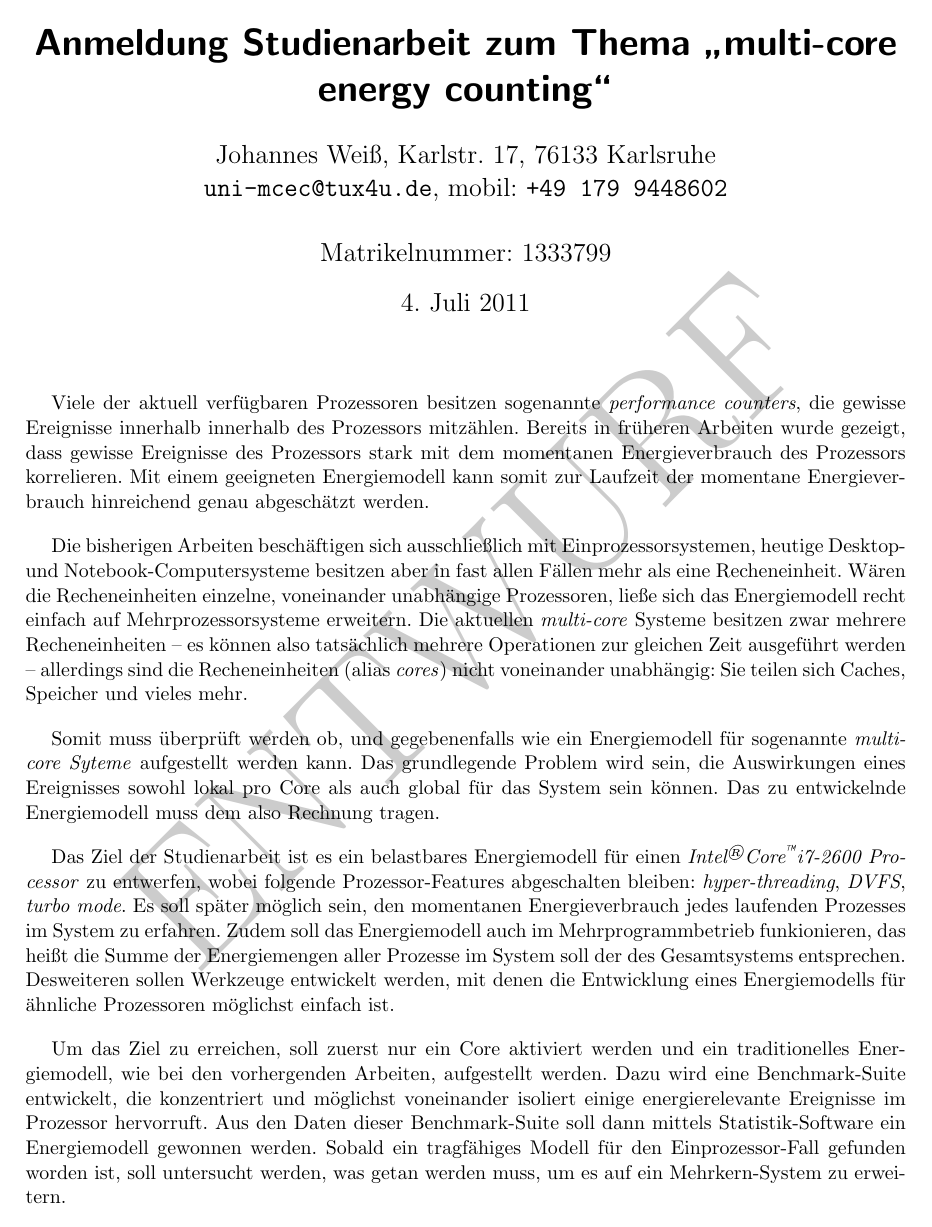
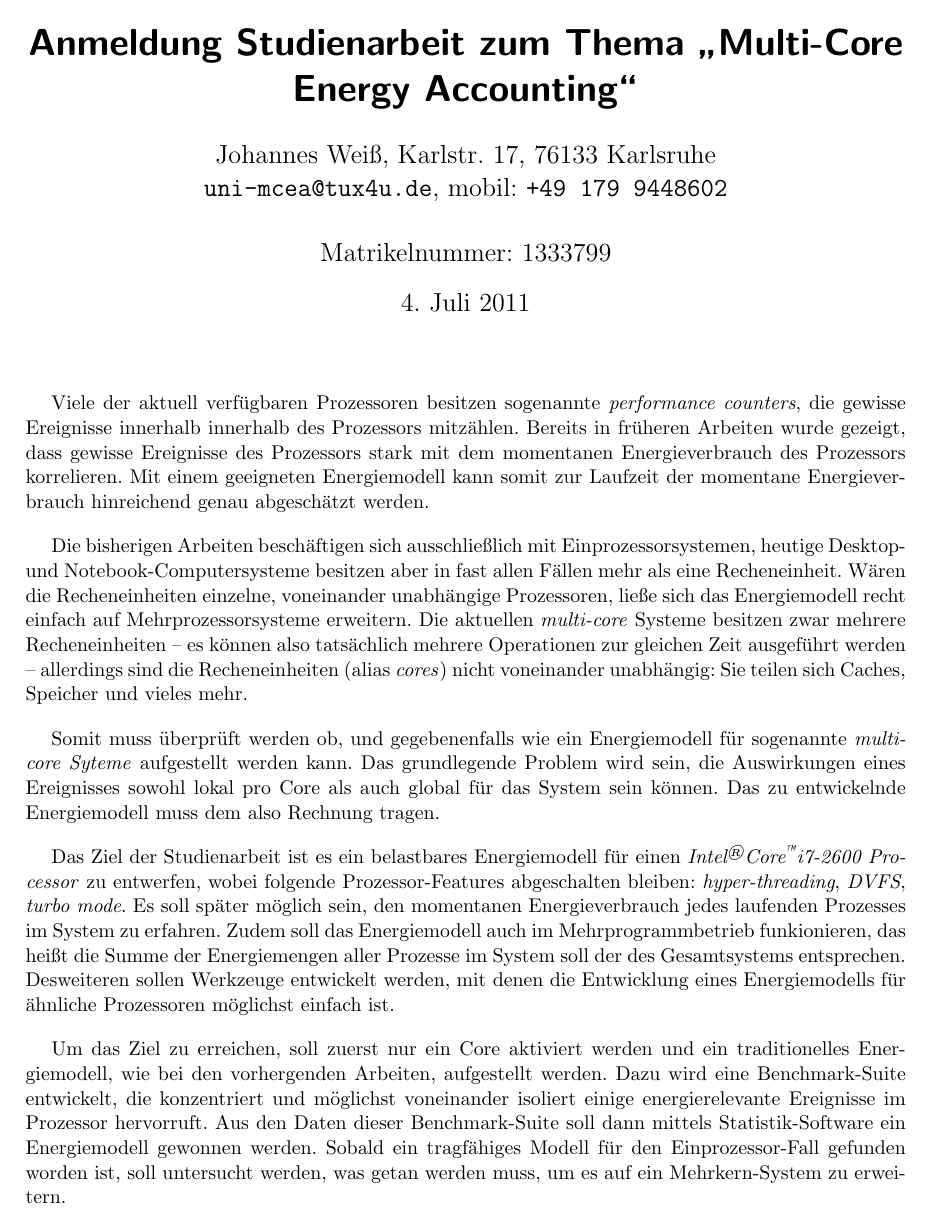
Before and after one commit to weissi/studienarbeit, a LaTeX document (paper/aufgabe/aufgabe.tex): the whole page. Compiled offline with pdfLaTeX.

Commit message:
paper/aufgabe: FINAL

```diff
--- a/paper/aufgabe/aufgabe.tex
+++ b/paper/aufgabe/aufgabe.tex
@@ -14,9 +14,9 @@
 \usepackage{ngerman}
 \usepackage[utf8]{inputenc}
 
-\usepackage{draftwatermark}
-\SetWatermarkText{ENTWURF}
-\SetWatermarkScale{4.0}
+%\usepackage{draftwatermark}
+%\SetWatermarkText{ENTWURF}
+%\SetWatermarkScale{4.0}
 
 \setlength{\parskip}{1.3ex}
 \setlength{\parindent}{1.3em}
@@ -25,10 +25,10 @@
 
 \pagestyle{empty}
 
-\title{Anmeldung Studienarbeit zum Thema "`multi-core energy counting"'}
+\title{Anmeldung Studienarbeit zum Thema "`Multi-Core Energy Accounting"'}
 \author{
   Johannes Weiß, Karlstr. 17, 76133 Karlsruhe\\
-  \JWemail{uni-mcec@tux4u.de}, mobil: \JWphone{+49 179 9448602}\\
+  \JWemail{uni-mcea@tux4u.de}, mobil: \JWphone{+49 179 9448602}\\
   \\
   Matrikelnummer: 1333799
 }
```
